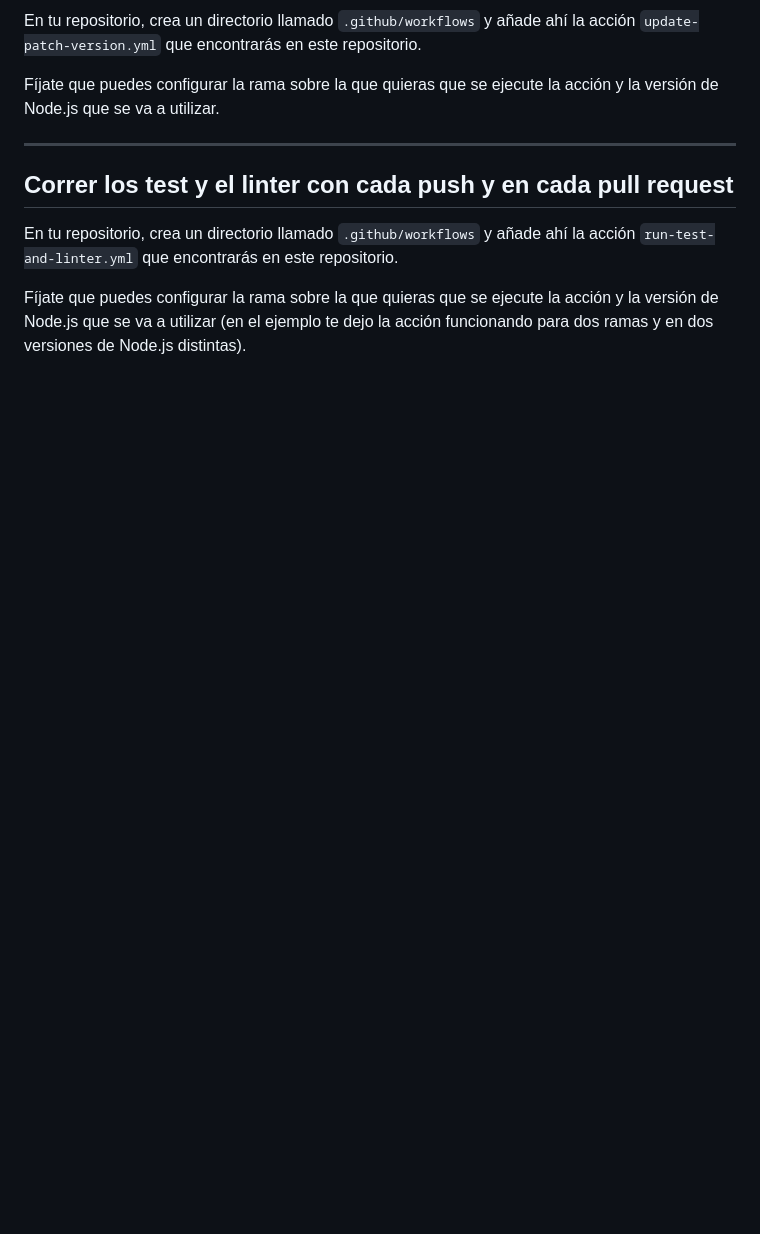
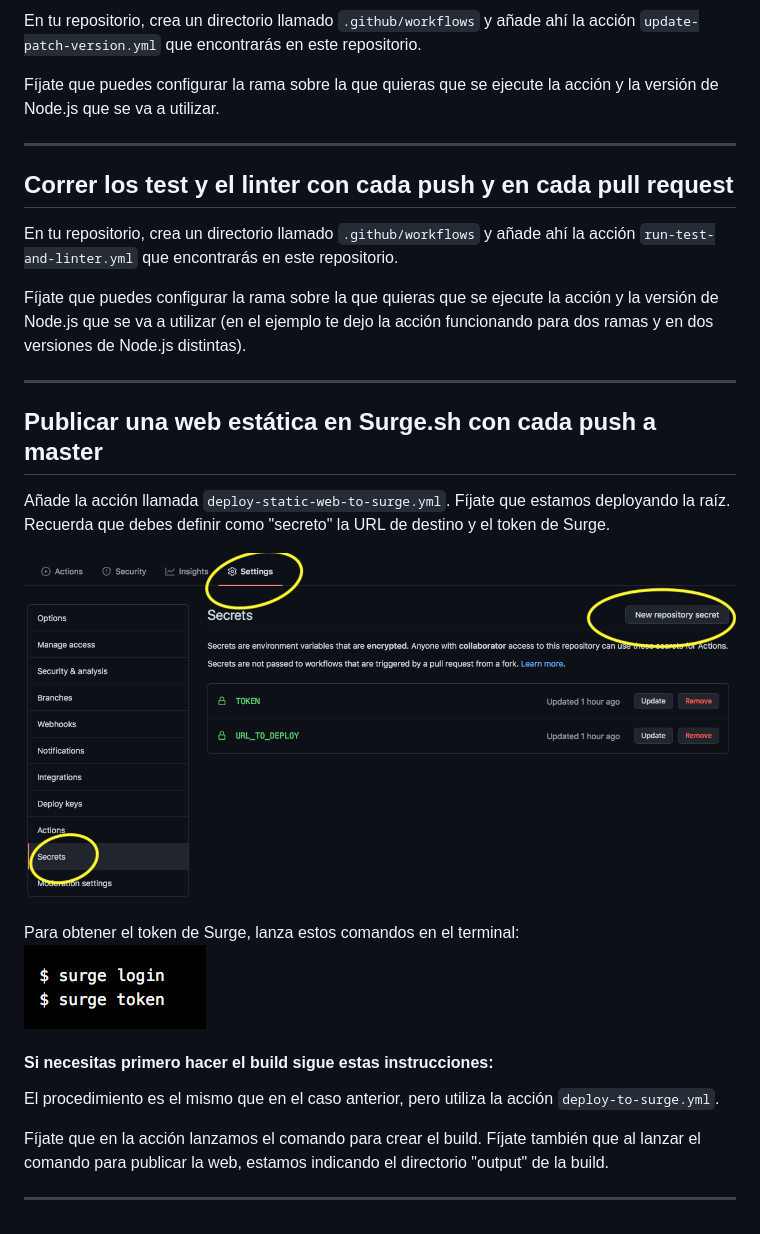
Before and after one commit to didaquis/github-actions, a Markdown page: README.md, the part around the change. Rendered like a GitHub page; pictures changed too: assets/secret.png (added), assets/token_surge.png (added); blank space fills up the shorter version.

Commit message:
Added more examples

```diff
--- a/README.md
+++ b/README.md
@@ -21,3 +21,22 @@ Fíjate que puedes configurar la rama sobre la que quieras que se ejecute la acc
 En tu repositorio, crea un directorio llamado `.github/workflows` y añade ahí la acción `run-test-and-linter.yml` que encontrarás en este repositorio.
 
 Fíjate que puedes configurar la rama sobre la que quieras que se ejecute la acción y la versión de Node.js que se va a utilizar (en el ejemplo te dejo la acción funcionando para dos ramas y en dos versiones de Node.js distintas).
+
+------
+
+## Publicar una web estática en Surge.sh con cada push a master
+
+Añade la acción llamada `deploy-static-web-to-surge.yml`. Fíjate que estamos deployando la raíz. Recuerda que debes definir como "secreto" la URL de destino y el token de Surge.
+
+![secret](assets/secret.png)
+
+Para obtener el token de Surge, lanza estos comandos en el terminal:
+![token_surge](assets/token_surge.png)
+
+####  Si necesitas primero hacer el build sigue estas instrucciones:
+
+El procedimiento es el mismo que en el caso anterior, pero utiliza la acción `deploy-to-surge.yml`.
+
+Fíjate que en la acción lanzamos el comando para crear el build. Fíjate también que al lanzar el comando para publicar la web, estamos indicando el directorio "output" de la build.
+
+------
```
Also changed, not shown: 2 other files.
